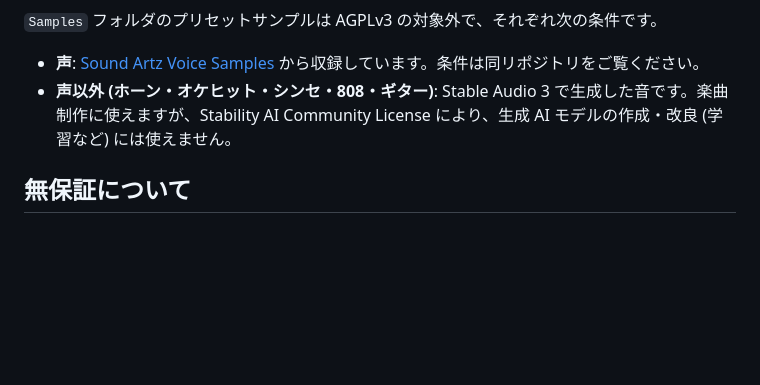
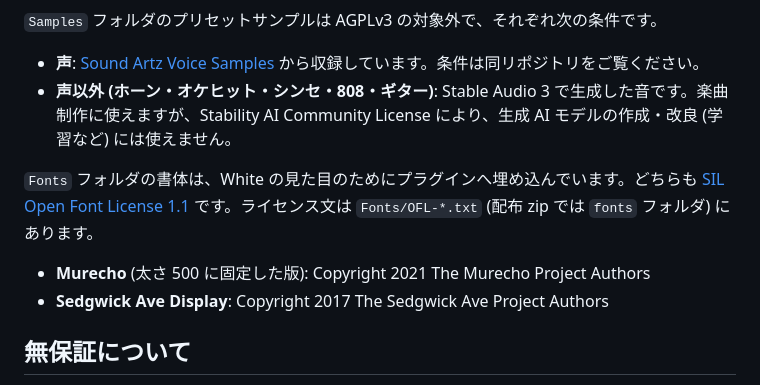
Before and after one commit to soundartzix-netizen/CueBurn, a Markdown page: README.md, the part around one of its changes. GitHub-like rendering; blank space fills up the shorter version.

```diff
--- a/README.md
+++ b/README.md
@@ -92,6 +100,11 @@ cmake --build build --config Release --target CueBurn_VST3
 - **声**: [Sound Artz Voice Samples](https://github.com/soundartzix-netizen/voice-samples) から収録しています。条件は同リポジトリをご覧ください。
 - **声以外 (ホーン・オケヒット・シンセ・808・ギター)**: Stable Audio 3 で生成した音です。楽曲制作に使えますが、Stability AI Community License により、生成 AI モデルの作成・改良 (学習など) には使えません。
 
+`Fonts` フォルダの書体は、White の見た目のためにプラグインへ埋め込んでいます。どちらも [SIL Open Font License 1.1](https://openfontlicense.org) です。ライセンス文は `Fonts/OFL-*.txt` (配布 zip では `fonts` フォルダ) にあります。
+
+- **Murecho** (太さ 500 に固定した版): Copyright 2021 The Murecho Project Authors
+- **Sedgwick Ave Display**: Copyright 2017 The Sedgwick Ave Project Authors
+
 ## 無保証について
 
 このソフトウェアは無保証で提供されます。動作によって生じたいかなる損害についても、作者は責任を負いません。自己責任でご使用ください。
```
Also changed, not shown: other parts of README.md (+8 -0 lines), docs/screenshot_white.png (added), 1 other file.
